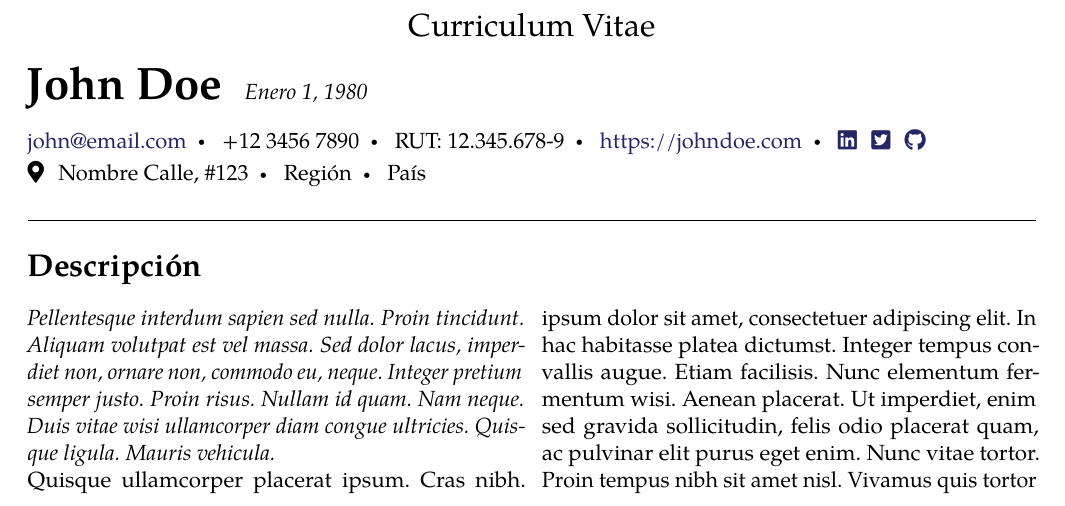
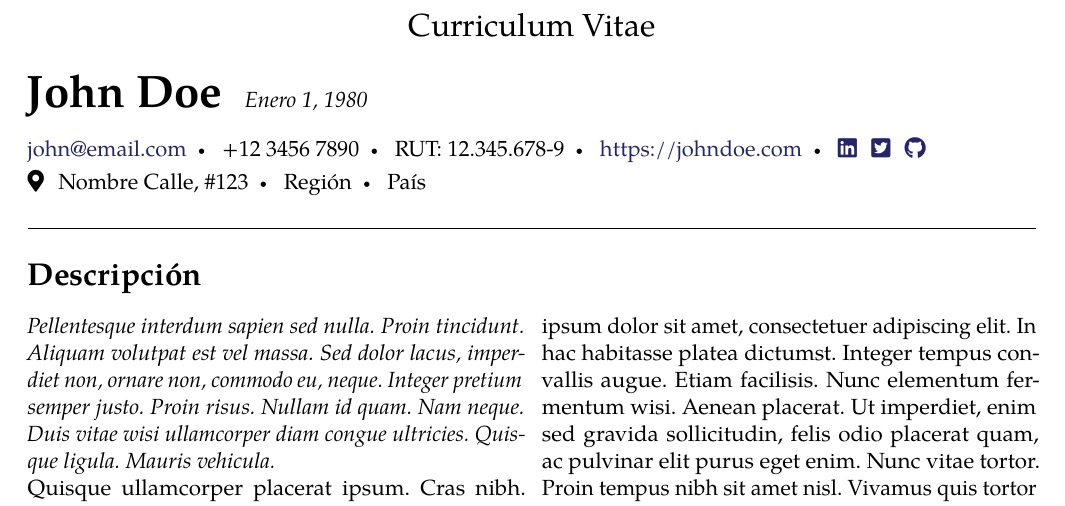
Before and after one commit to Template-Latex/Professional-CV, a LaTeX CV (cv.tex, which reads template.tex, template_config.tex): part of page 1 of 2, cut so that both start at the same text. Compiled offline with pdfLaTeX; a missing font is replaced by an installed copy or a similar font; a LaTeX package or settings file that is missing is left out.

Commit message:
Version 3.2.3-1

```diff
--- a/template.tex
+++ b/template.tex
@@ -912,7 +912,7 @@
 		\begin{center}%
 			\fontsize{16}{12} \selectfont \vspace{0.3cm} \textcolor{\titlecolor}{\headertitle}%
 		\end{center}
-		\vspace{0.1cm}%
+		\vspace{\headertitlemargin cm}%
 	}{}%
 
 	% Nombre
@@ -1485,8 +1485,8 @@
 		Template.License.Web={https://opensource.org/licenses/MIT/},
 		Template.Name={Professional-CV},
 		Template.Type={Normal},
-		Template.Version.Dev={3.2.3},
-		Template.Version.Hash={9ACCDDD16AB2BC842CC47E26091F763C},
+		Template.Version.Dev={3.2.3-1},
+		Template.Version.Hash={097AFEA40607232C513AC84021ED0832},
 		Template.Version.Release={3.2.3},
 		Template.Web.Dev={https://github.com/Template-Latex/Professional-CV/},
 		Template.Web.Manual={https://latex.ppizarror.com/Professional-CV/}
--- a/template_config.tex
+++ b/template_config.tex
@@ -22,6 +22,7 @@
 \def\headeritemsmargin {0.3}      % Margen vertical de los ítems del header [cm]
 \def\headeritemslinespace {0.1}   % Distancia entre líneas del header [cm]
 \def\headerseparator {\sbullet}   % Separador entre elementos del encabezado
+\def\headertitlemargin {0.25}     % Margen de \headertitle [cm]
 \def\hfstyle {style5}             % Estilos de encabezado y pie de pag (11 disp.)
 \def\institutioniconsize {normal} % Tamaño ícono {small,normal,large}
 \def\institutiontitlebold {false} % Título institución en negrita
```
Also changed, not shown: src/config.tex (+1 -0 lines), src/function.tex (+1 -1 lines), src/initconf.tex (+2 -2 lines).
